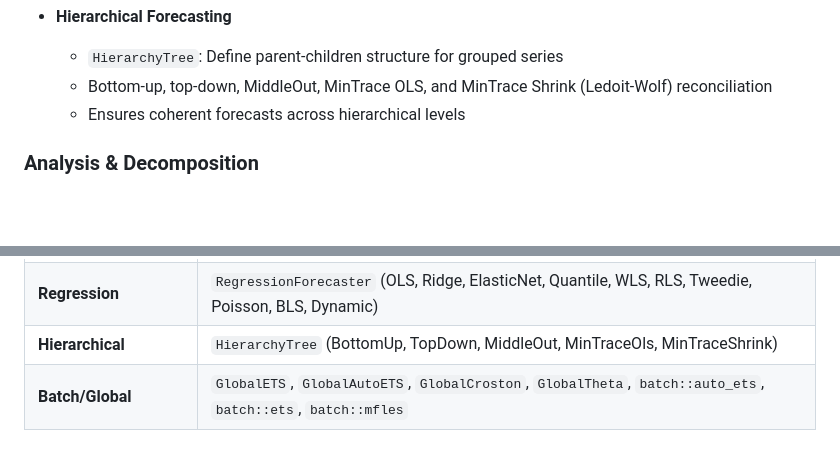
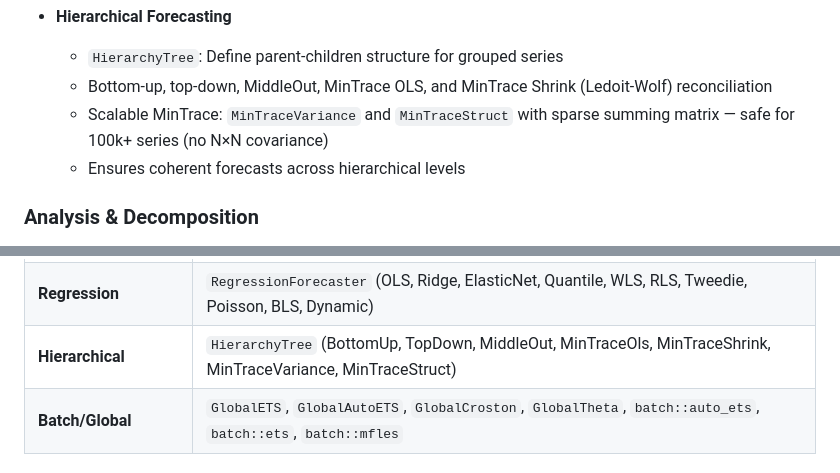
Before and after one commit to sipemu/anofox-forecast, a Markdown page: README.md, 2 parts joined by grey strips. GitHub-like rendering; blank space fills up the shorter version.

Commit message:
Update CHANGELOG and README with scalable reconciliation methods
Co-Authored-By: Claude Opus 4.6 (1M context) <noreply@anthropic.com>

```diff
--- a/README.md
+++ b/README.md
@@ -82,6 +82,7 @@ console.log(forecast.values);
 - **Hierarchical Forecasting**
   - `HierarchyTree`: Define parent-children structure for grouped series
   - Bottom-up, top-down, MiddleOut, MinTrace OLS, and MinTrace Shrink (Ledoit-Wolf) reconciliation
+  - Scalable MinTrace: `MinTraceVariance` and `MinTraceStruct` with sparse summing matrix — safe for 100k+ series (no N×N covariance)
   - Ensures coherent forecasts across hierarchical levels
 
 ### Analysis & Decomposition
@@ -505,7 +506,7 @@ println!("Upper: {:?}", intervals.upper());
 | **State-Space** | `KalmanFilter`, `StateSpaceModel` (local level, local linear trend) |
 | **Ensemble** | `Ensemble` (Mean, Median, Weighted MSE, InverseAIC, Stacking, HorizonAdaptive) |
 | **Regression** | `RegressionForecaster` (OLS, Ridge, ElasticNet, Quantile, WLS, RLS, Tweedie, Poisson, BLS, Dynamic) |
-| **Hierarchical** | `HierarchyTree` (BottomUp, TopDown, MiddleOut, MinTraceOls, MinTraceShrink) |
+| **Hierarchical** | `HierarchyTree` (BottomUp, TopDown, MiddleOut, MinTraceOls, MinTraceShrink, MinTraceVariance, MinTraceStruct) |
 | **Batch/Global** | `GlobalETS`, `GlobalAutoETS`, `GlobalCroston`, `GlobalTheta`, `batch::auto_ets`, `batch::ets`, `batch::mfles` |
 
 ### Utilities
```
Also changed, not shown: CHANGELOG.md (+7 -0 lines).
